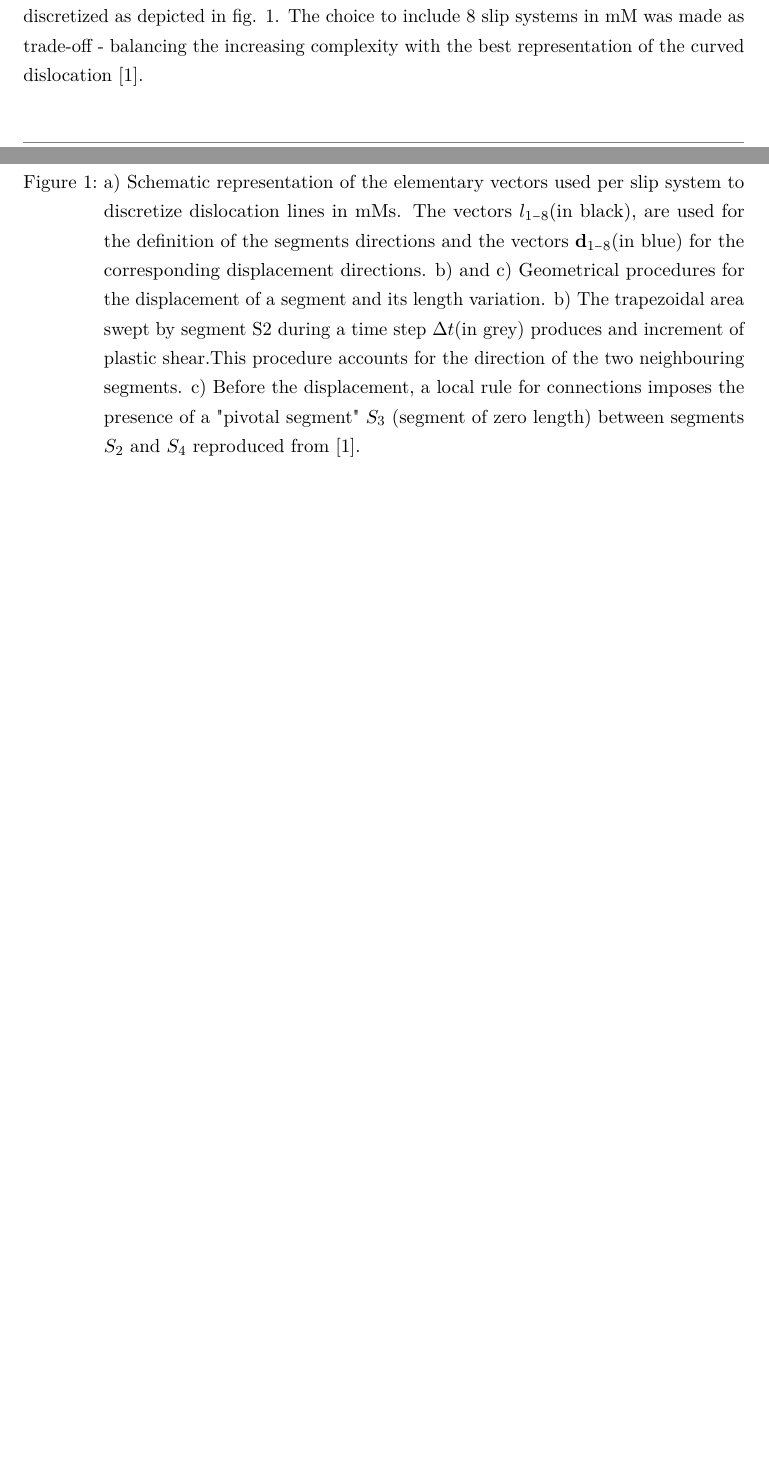
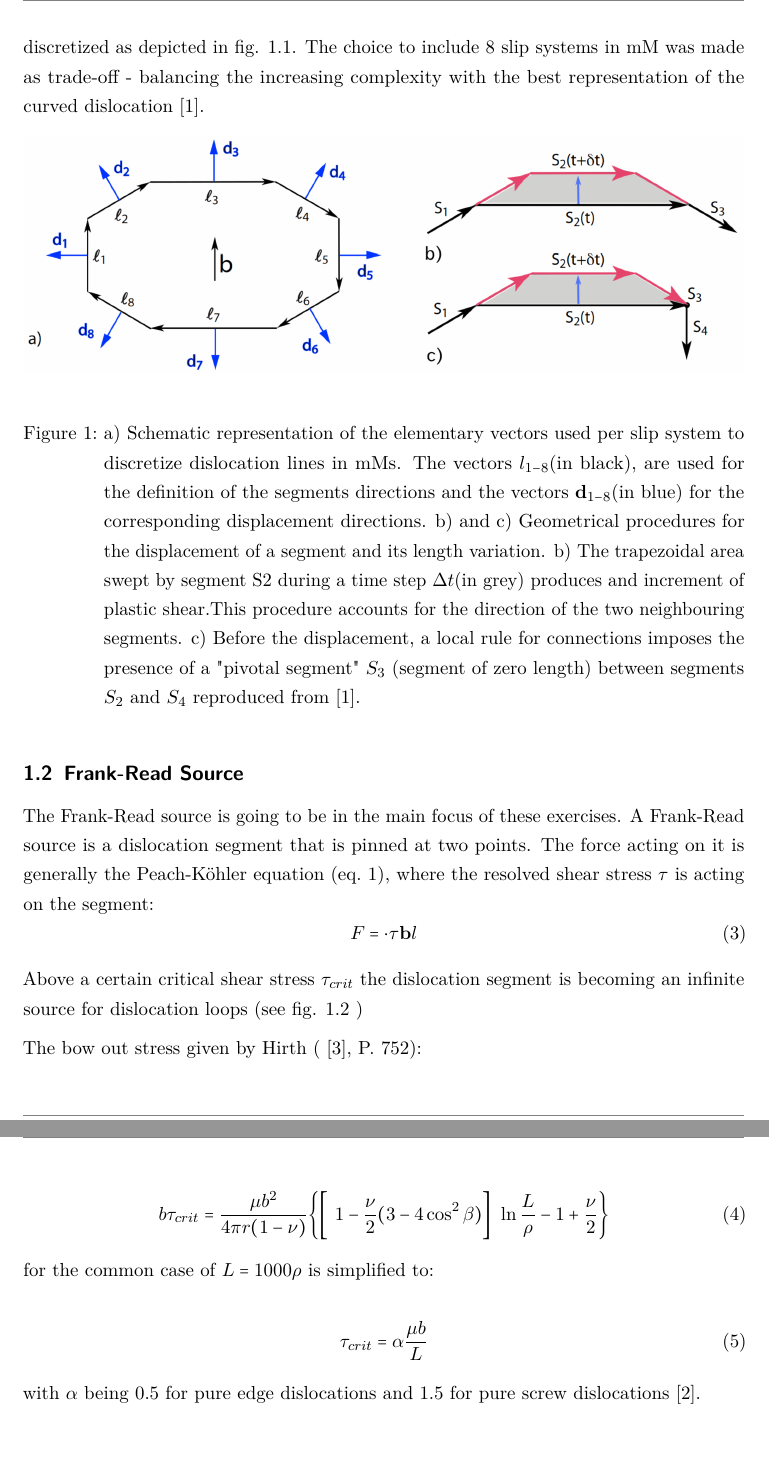
Before and after one commit to LAPikachu/practical_DDD, a LaTeX document (report/main.tex): two parts of pages 3 and 4 of 4 before the commit and two parts of pages 4 and 5 of 7 after it, joined at a grey line, cut so that both start at the same text, the shorter picture padded with empty space. Compiled offline with pdfLaTeX.

Commit message:
working on report

```diff
--- a/report/main.tex
+++ b/report/main.tex
@@ -69,3 +71,12 @@ As a result of the forces imposed on a dislocation, the dislocation might curve.
 	\caption{a) Schematic representation of the elementary vectors used per slip system to discretize dislocation lines in mMs. The vectors \(l_{1-8}\)(in black), are used for the deﬁnition of the segments directions and the vectors \(\mathbf{d}_{1-8}\)(in blue) for the corresponding displacement directions. b) and c) Geometrical procedures for the displacement of a segment and its length variation. b) The trapezoidal area swept by segment S2 during a time step \(\Delta t\)(in grey) produces and increment of plastic shear.This procedure accounts for the direction of the two neighbouring segments. c) Before the displacement, a local rule for connections imposes the presence of a "pivotal segment" \(S_{3}\) (segment of zero length) between segments \(S_{2}\) and \(S_{4}\) reproduced from \cite{devincre2011}.}
 \end{figure}
 
+\FloatBarrier
+\subsection{Frank-Read Source}
+
+The Frank-Read source is going to be in the main focus of these exercises. A Frank-Read source is a dislocation segment that is pinned at two points. The force acting on it is generally the Peach-Köhler equation (eq.~\ref{eq:peach-koehler}), where the resolved shear stress \(\tau\) is acting on the segment:
+\begin{equation}
+	F =  \cdot \tau \mathbf{b}l
+\end{equation}
+
+Above a certain critical shear stress \(\tau_{crit}\) the dislocation segment is becoming an infinite source for dislocation loops (see fig. \ref{fig:frank-read-scheme} )
@@ -72,3 +92,19 @@ As a result of the forces imposed on a dislocation, the dislocation might curve.
+\end{figure}
+
+The bow out stress given by Hirth ( \cite{anderson2017}, P. 752):
+
+\begin{equation}
+	b\tau_{crit} = \frac{\mu b^{2}}{4\pi r(1-\nu)} \biggl\{ \biggl[\ 1- \frac{\nu}{2}(3-4\cos^{2}\beta) \biggr]\ \ln \frac{L}{\rho} -1 + \frac{\nu}{2} \biggr\}
+\end{equation}
+
+for the common case of \( L =1000\rho \) is simplified to:
+
+\begin{equation}
+	\tau_{crit} = \alpha \frac{\mu b}{L}
+\end{equation}
+
+with \(\alpha\) being 0.5 for pure edge dislocations and 1.5 for pure screw dislocations \cite{zaiser}.
+
 %\listoffigures
 \printbibliography
 
```
Also changed, not shown: report/ddd_bib.bib (+18 -0 lines), report/graphics/schematics_frank_read.png (added), report/main.bbl, report/main.pdf, report/main.tex (11 more changed lines), 6 other files.
